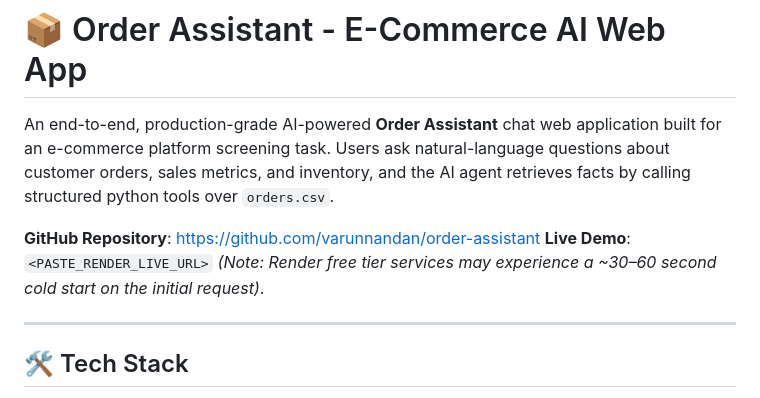
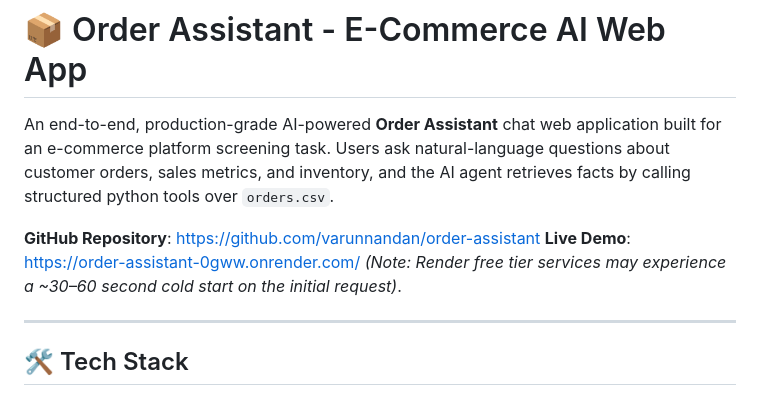
Before and after one commit to varunnandan/order-assistant, a Markdown page: README.md, the part around the change. Rendered like a GitHub page.

Commit message:
docs: add live Render URL https://order-assistant-0gww.onrender.com/ to README.md

```diff
--- a/README.md
+++ b/README.md
@@ -3,7 +3,7 @@
 An end-to-end, production-grade AI-powered **Order Assistant** chat web application built for an e-commerce platform screening task. Users ask natural-language questions about customer orders, sales metrics, and inventory, and the AI agent retrieves facts by calling structured python tools over `orders.csv`.
 
 **GitHub Repository**: [https://github.com/varunnandan/order-assistant](https://github.com/varunnandan/order-assistant)
-**Live Demo**: `<PASTE_RENDER_LIVE_URL>` *(Note: Render free tier services may experience a ~30–60 second cold start on the initial request)*.
+**Live Demo**: [https://order-assistant-0gww.onrender.com/](https://order-assistant-0gww.onrender.com/) *(Note: Render free tier services may experience a ~30–60 second cold start on the initial request)*.
 
 ---
 
```
